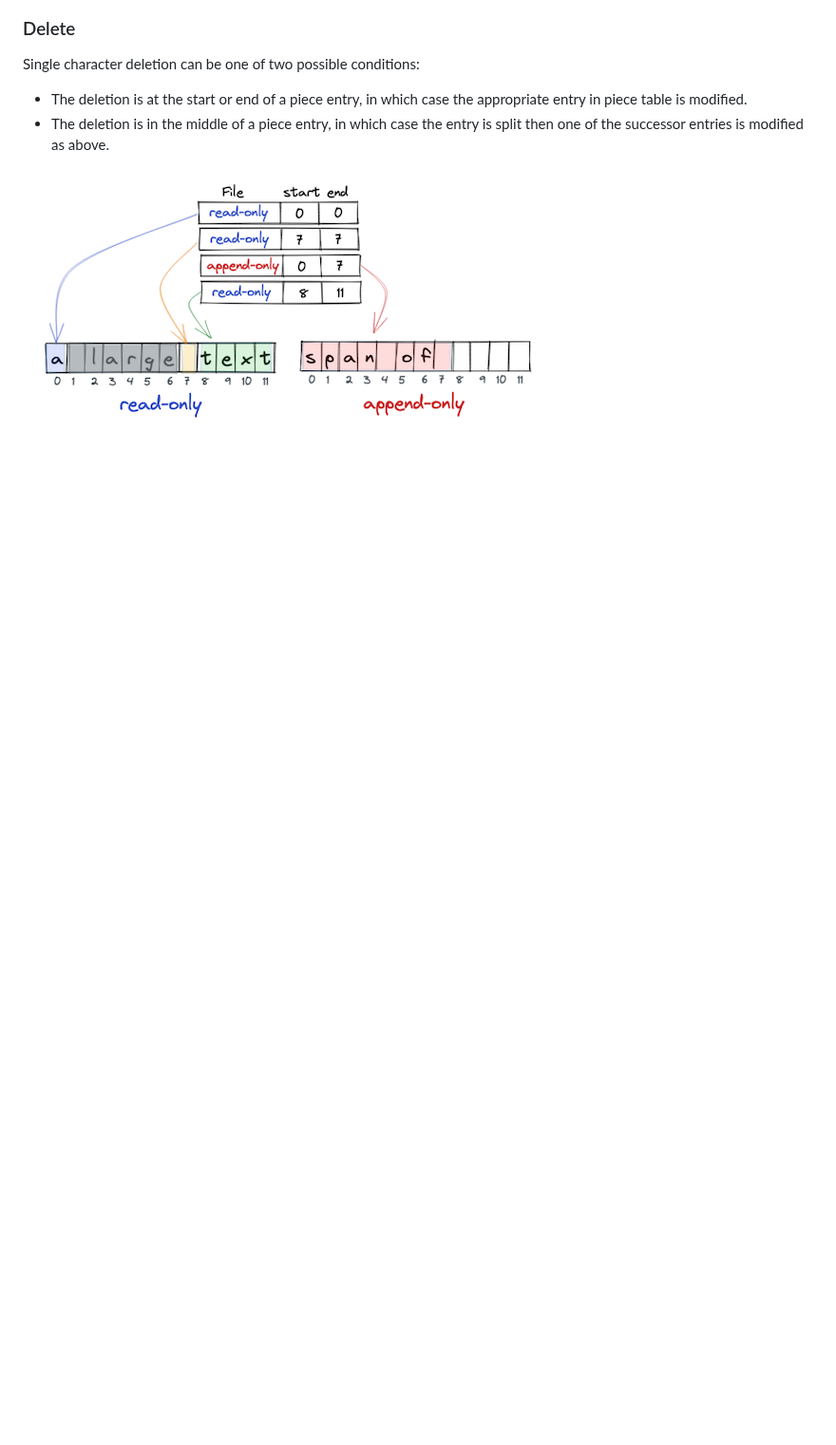
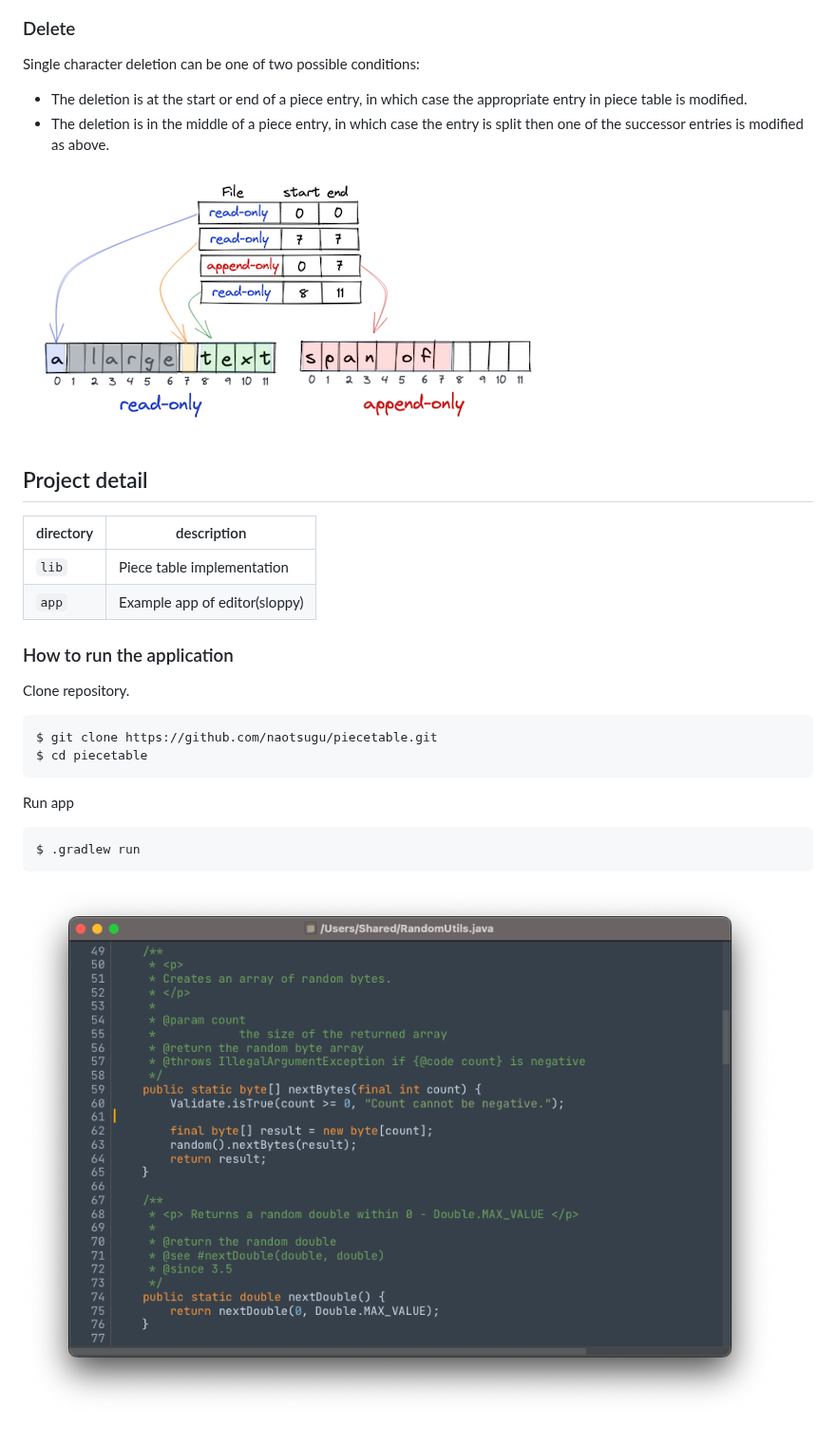
Before and after one commit to naotsugu/piecetable, a Markdown page: README.md, the part around the change. Shown at 95% size. Drawn GitHub-style; pictures changed too: docs/images/editor.png (added); blank space fills up the shorter version.

````diff
--- a/README.md
+++ b/README.md
@@ -46,3 +46,29 @@ Single character deletion can be one of two possible conditions:
 * The deletion is in the middle of a piece entry, in which case the entry is split then one of the successor entries is modified as above.
 
 ![piecetable3](docs/images/piecetable3.png)
+
+
+## Project detail
+
+|directory|description|
+|--------------|-- |
+|`lib`|Piece table implementation|
+|`app`|Example app of editor(sloppy)|
+
+
+### How to run the application
+
+Clone repository.
+
+```
+$ git clone https://github.com/naotsugu/piecetable.git
+$ cd piecetable
+```
+
+Run app
+
+```
+$ .gradlew run
+```
+
+![editor](docs/images/editor.png)
````
Also changed, not shown: 6 other files.
